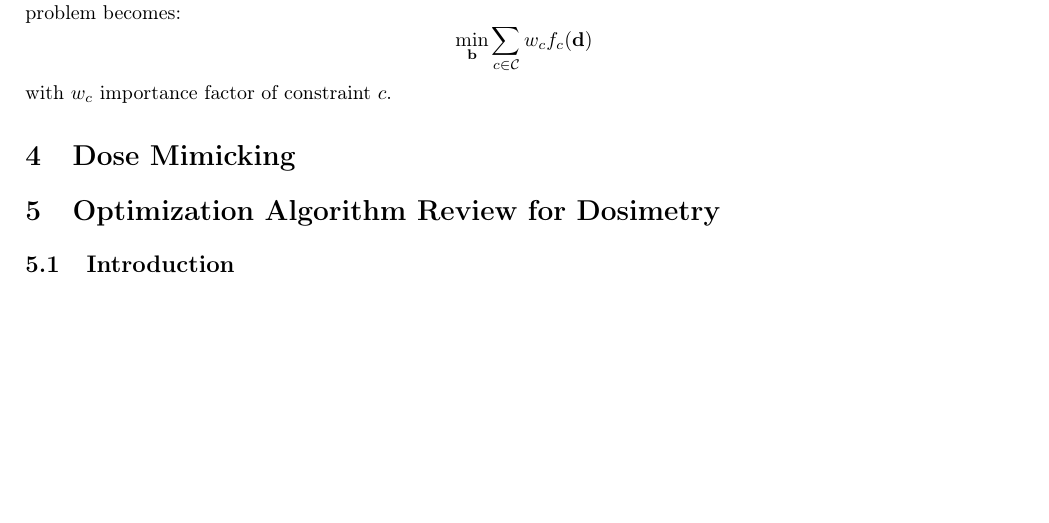
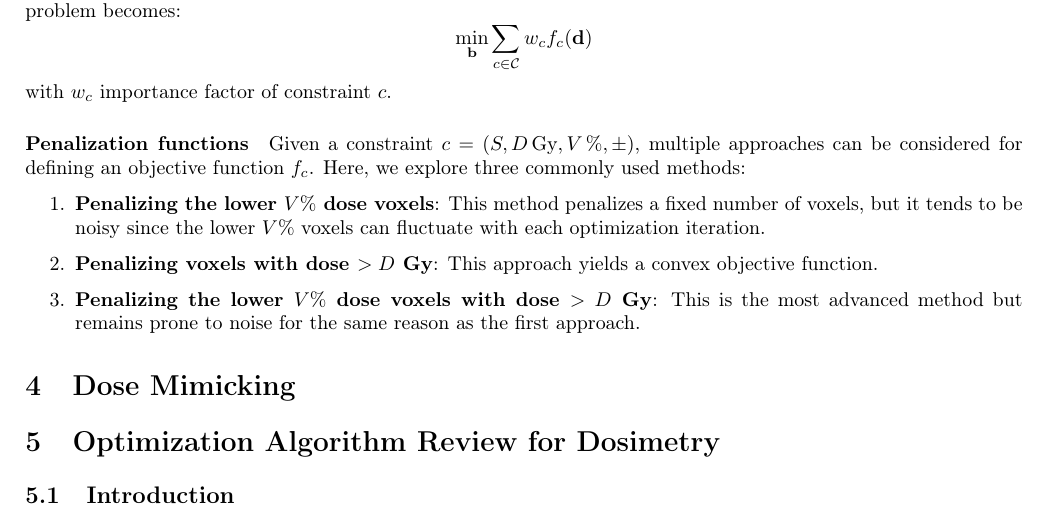
Before and after one commit to pauldubois98/PhD, a LaTeX paper (3_dosimetry_optimization/3_main.tex, which reads 3_dosimetry_optimization/3_content.tex): part of page 7 of 8, cut so that both start at the same text, the shorter picture padded with empty space. Compiled offline with pdfLaTeX.

Commit message:
penalization functions list

```diff
--- a/3_dosimetry_optimization/3_content.tex
+++ b/3_dosimetry_optimization/3_content.tex
@@ -267,7 +267,18 @@ The optimization problem becomes:
 $$\min_{\mathbf{b}} \sum_{c \in \mathcal{C}} w_c f_c(\mathbf{d})$$
 with $w_c$ importance factor of constraint $c$.
 
+\paragraph{Penalization functions}
+Given a constraint $c = \left( S, D\,\text{Gy}, V\,\%, \pm \right)$, multiple approaches can be considered for defining an objective function \( f_c \).
+Here, we explore three commonly used methods:
 
+\begin{enumerate}
+	\item \textbf{Penalizing the lower $V\%$ dose voxels}:
+	This method penalizes a fixed number of voxels, but it tends to be noisy since the lower $V\%$ voxels can fluctuate with each optimization iteration.
+	\item \textbf{Penalizing voxels with dose $>D$ Gy}:
+	This approach yields a convex objective function.
+	\item \textbf{Penalizing the lower $V\%$ dose voxels with dose $>D$ Gy}:
+	This is the most advanced method but remains prone to noise for the same reason as the first approach.
+\end{enumerate}
 
 \section{Dose Mimicking}
 % principle
```
